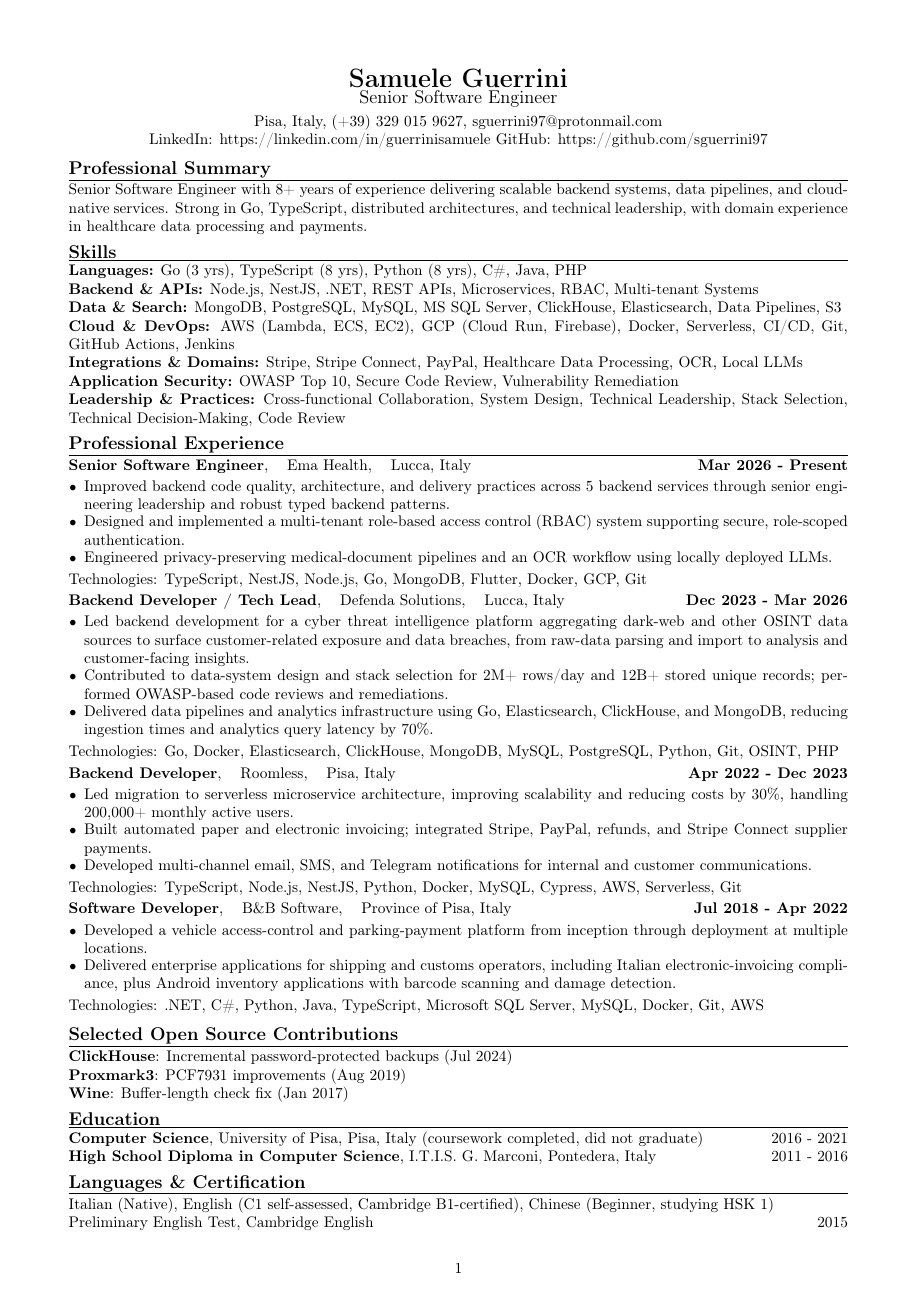
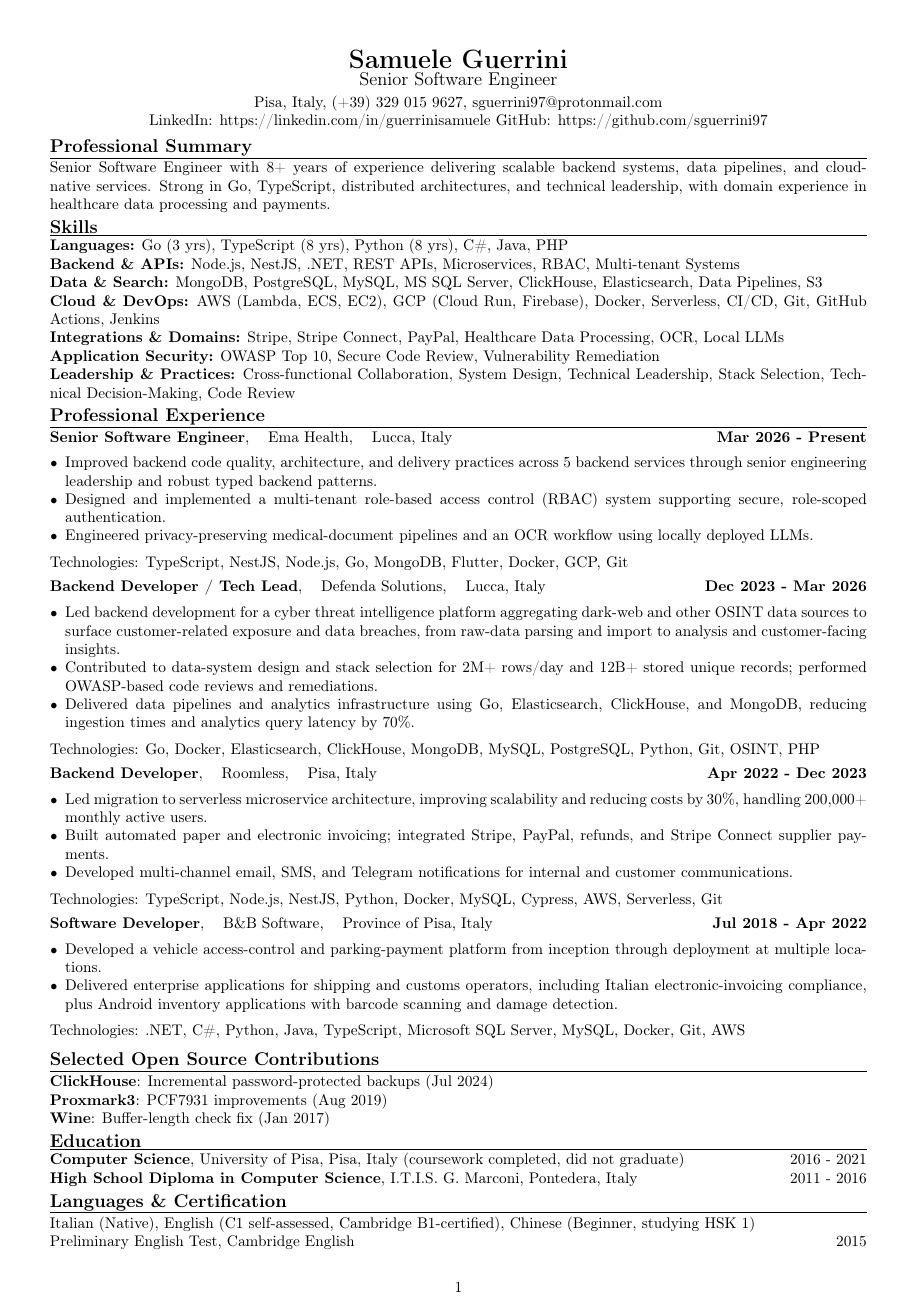
Before and after one commit to sguerrini97/cv, a LaTeX document (main.tex): the whole page. Compiled offline with pdfLaTeX.

Commit message:
improvements

```diff
--- a/main.tex
+++ b/main.tex
@@ -2,7 +2,7 @@
 
 \usepackage[T1]{fontenc}
 \usepackage[utf8]{inputenc}
-\usepackage[margin=0.62in]{geometry}
+\usepackage[margin=0.45in]{geometry}
 \usepackage[hidelinks]{hyperref}
 
 \setlength{\parindent}{0pt}
@@ -14,7 +14,7 @@
   \vspace{0.2em}%
 }
 \newcommand{\cvsection}[1]{%
-  \par\vspace{0.55em}%
+  \par\vspace{0.35em}%
   \noindent{\large\bfseries #1}\par
   \vspace{0.10em}\hrule\vspace{0.25em}%
 }
@@ -23,7 +23,7 @@
 }
 \newcommand{\tech}[1]{%
   Technologies: #1\par
-  \vspace{0.20em}%
+  \vspace{0.40em}%
 }
 \newenvironment{cvitems}{%
   \vspace{-0.40em}%
```
